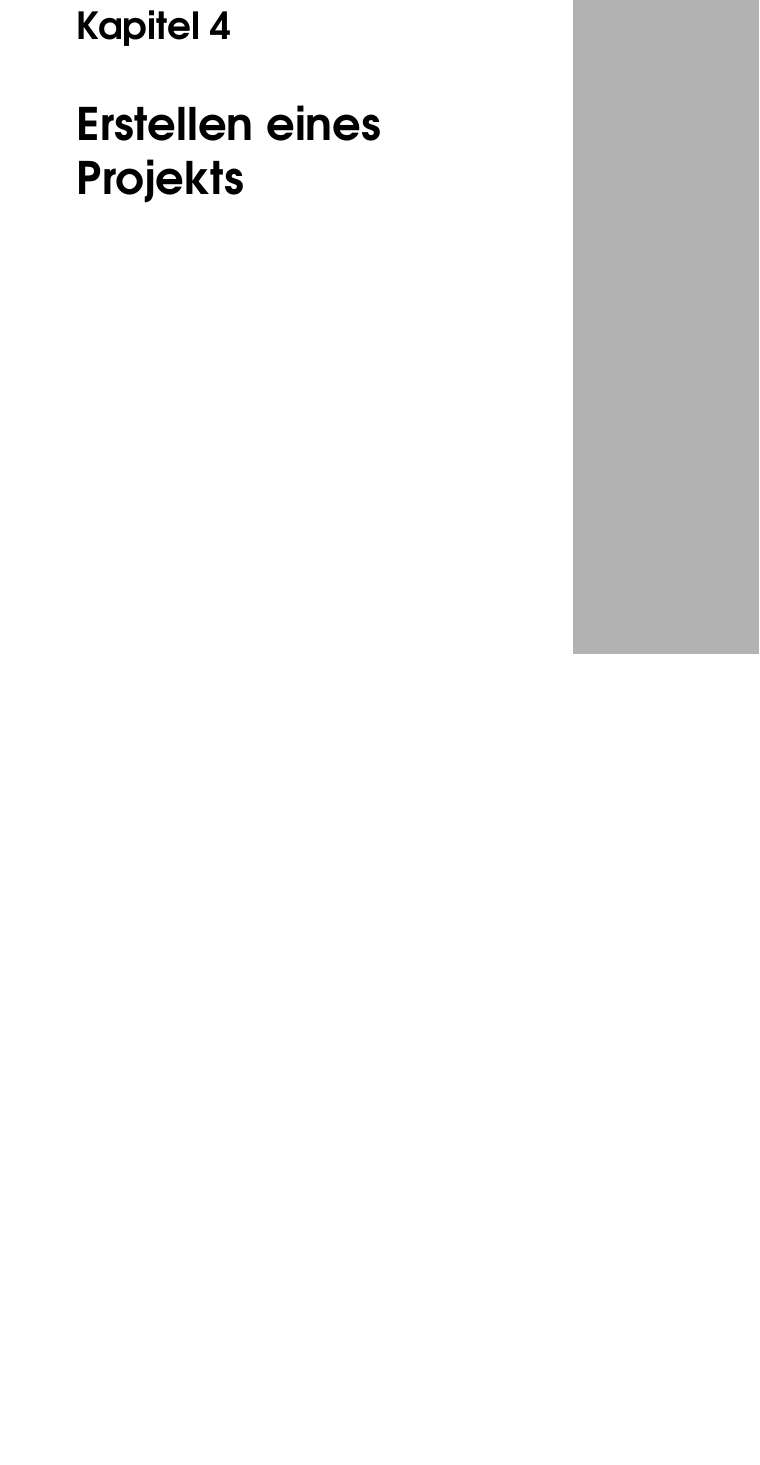
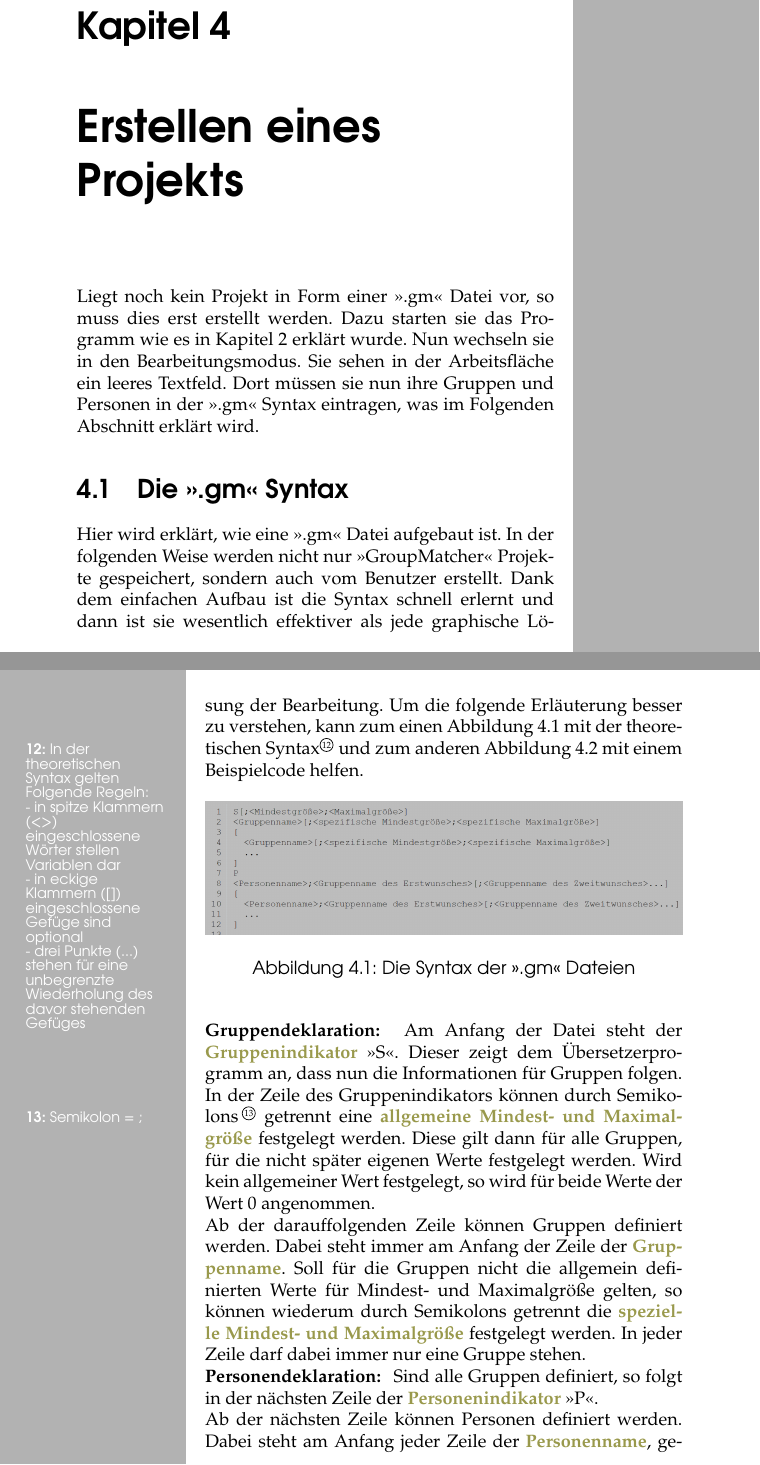
Before and after one commit to rossmeier/GroupMatcher, a LaTeX book (documentation/booklet/um.tex, which reads documentation/booklet/tex/erstellen.tex): part of page 14 of 20 before the commit and two parts of pages 14 and 15 of 22 after it, the two joined at a grey line, cut so that both start at the same text, the shorter picture padded with empty space. Compiled offline with pdfLaTeX.

Commit message:
completed chapter >>erstllen<<

```diff
--- a/documentation/booklet/tex/erstellen.tex
+++ b/documentation/booklet/tex/erstellen.tex
@@ -1,2 +1,17 @@
 \chapter{Erstellen eines Projekts}
 \label{ch:erstellen_eines_projekts}
+
+Liegt noch kein Projekt in Form einer >>.gm<< Datei vor, so muss dies erst erstellt werden. Dazu starten sie das Programm wie es in Kapitel \ref{ch:installation} erklärt wurde. Nun wechseln sie in den Bearbeitungsmodus. Sie sehen in der Arbeitsfläche ein leeres Textfeld. Dort müssen sie nun ihre Gruppen und Personen in der >>.gm<< Syntax eintragen, was im Folgenden Abschnitt erklärt wird.
+
+\section{Die >>.gm<< Syntax}
+\label{sec:die_>>.gm<<_syntax}
+
+Hier wird erklärt, wie eine >>.gm<< Datei aufgebaut ist. In der folgenden Weise werden nicht nur >>GroupMatcher<< Projekte gespeichert, sondern auch vom Benutzer erstellt. Dank dem einfachen Aufbau ist die Syntax schnell erlernt und dann ist sie wesentlich effektiver als jede graphische Lösung der Bearbeitung. Um die folgende Erläuterung besser zu verstehen, kann zum einen Abbildung \ref{fig:die_syntax} mit der theoretischen Syntax \mnote{In der theoretischen Syntax gelten Folgende Regeln:\\
+	- in spitze Klammern (<>) eingeschlossene Wörter stellen Variablen dar\\
+	- in eckige Klammern ([]) eingeschlossene Gefüge sind optional\\
+	- drei Punkte (...) stehen für eine unbegrenzte Wiederholung des davor stehenden Gefüges
+} und zum anderen Abbildung \ref{fig:ein_beispiel} mit einem Beispielcode helfen.
+
+\begin{figure}
+	\includegraphics{syntax}
+	\caption{Die Syntax der >>.gm<< Dateien}
@@ -2,0 +24,7 @@
+	\label{fig:ein_beispiel}
+\end{figure}
+
+\paragraph{Gruppendeklaration} Am Anfang der Datei steht der \hl{Gruppenindikator} >>S<<. Dieser zeigt dem Übersetzerprogramm an, dass nun die Informationen für Gruppen folgen. In der Zeile des Gruppenindikators können durch Semikolons \mnote{Semikolon = ;} getrennt eine \hl{allgemeine Mindest- und Maximalgröße} festgelegt werden. Diese gilt dann für alle Gruppen, für die nicht später eigenen Werte festgelegt werden. Wird kein allgemeiner Wert festgelegt, so wird für beide Werte der Wert 0 angenommen.\\
+Ab der darauffolgenden Zeile können Gruppen definiert werden. Dabei steht immer am Anfang der Zeile der \hl{Gruppenname}. Soll für die Gruppen nicht die allgemein definierten Werte für Mindest- und Maximalgröße gelten, so können wiederum durch Semikolons getrennt die \hl{spezielle Mindest- und Maximalgröße} festgelegt werden. In jeder Zeile darf dabei immer nur eine Gruppe stehen.
+\paragraph{Personendeklaration} Sind alle Gruppen definiert, so folgt in der nächsten Zeile der \hl{Personenindikator} >>P<<.\\
+Ab der nächsten Zeile können Personen definiert werden. Dabei steht am Anfang jeder Zeile der \hl{Personenname}, gefolgt von einem Semikolon. Danach kann, durch Semikolons separiert, eine unbegrenzte Anzahl \mnote{Auch wenn im Zuordnungsmodus der Benutzeroberfläche nur drei Wünsche angezeigt werden, unterstützt das Programm bei allen anderen Funktionen eine unbegrenzte Anzahl an Wünschen.}, aber mindestens ein Wunsch festgelegt werden. Dies geschieht durch das Nennen des \hl{Gruppennamens} der gewünschten Gruppe. Sind alle Wünsche festgelegt, so kann die Person einer seiner Wünsche zugeordnet werden, was aber für den Benutzer irrelevant ist, sondern nur beim Speichern des Projekts eine Rolle spielt, was aber vom Programm erledigt wird. Die Syntax dazu ist aber ein Schrägstrich gefolgt von dem Gruppennamen des erfüllten Wunsches. Pro Zeile darf wiederum nur eine Person deklariert werden.
```
Also changed, not shown: documentation/booklet/img/beispiel.PNG (added), documentation/booklet/img/syntax.PNG (added), documentation/booklet/um.pdf, documentation/booklet/tex/erstellen.tex (11 more changed lines).
